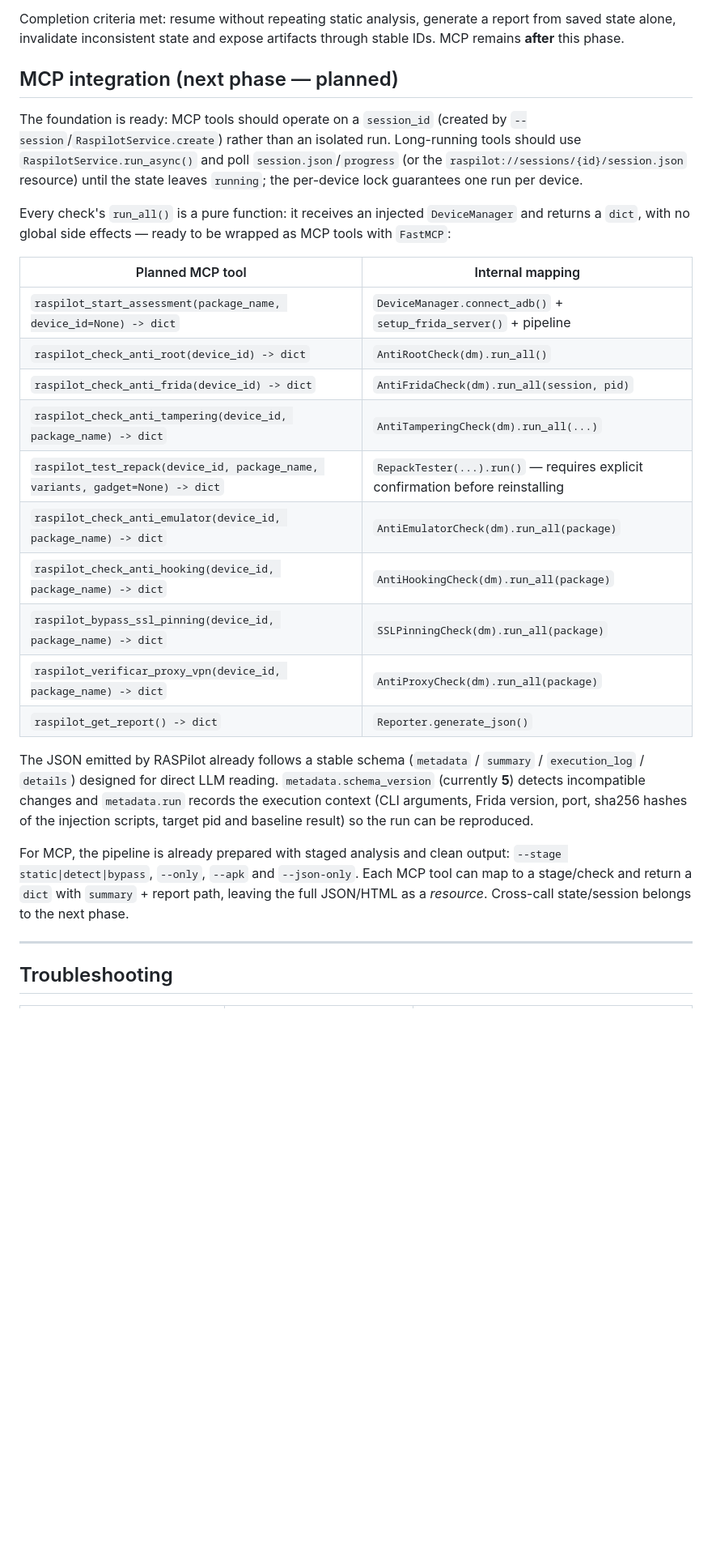
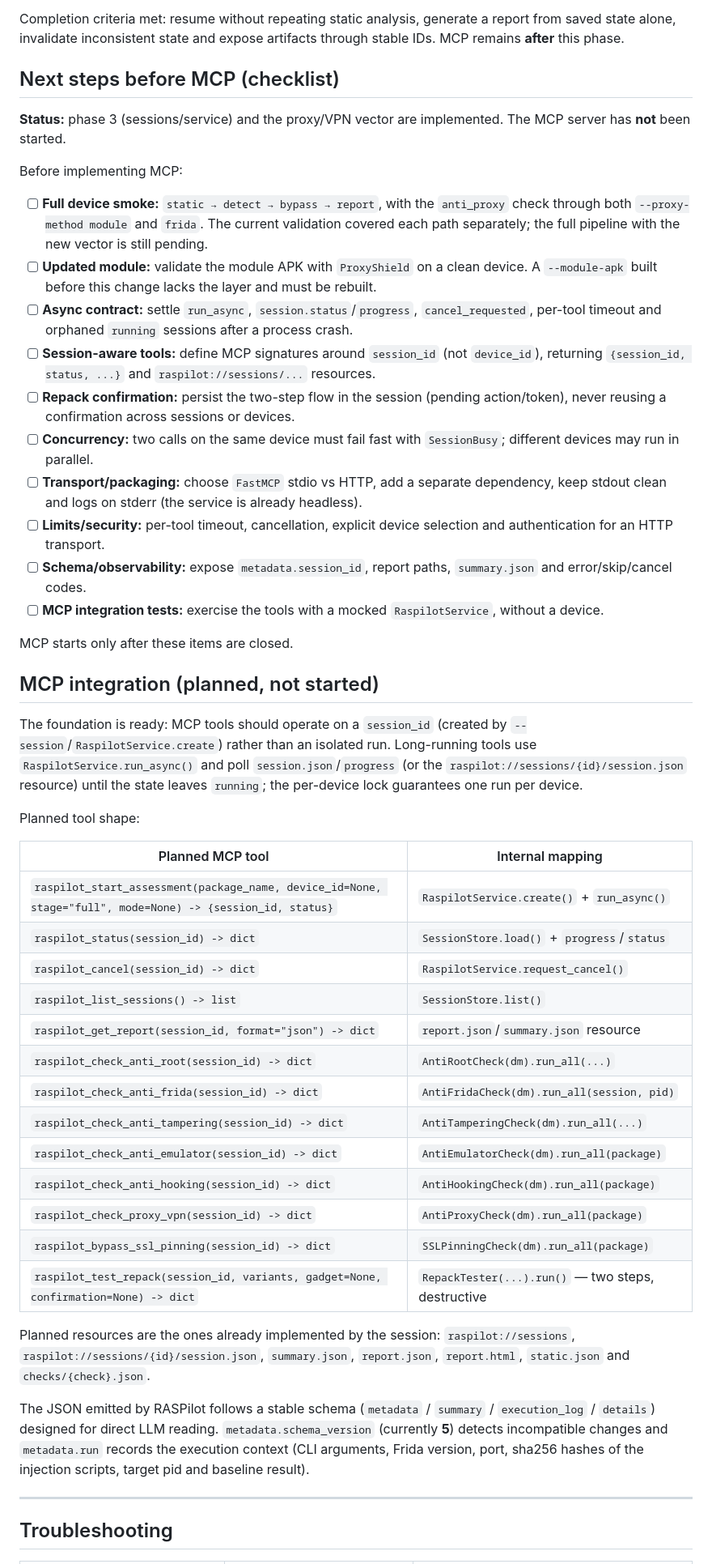
Before and after one commit to dedek0/raspilot, a Markdown page: README.en.md, the part around the change. Shown at 81% size. GitHub-like rendering; blank space fills up the shorter version.

```diff
--- a/README.en.md
+++ b/README.en.md
@@ -1117,45 +1117,81 @@ generate a report from saved state alone, invalidate inconsistent state
 and expose artifacts through stable IDs. MCP remains **after** this
 phase.
 
-## MCP integration (next phase — planned)
+## Next steps before MCP (checklist)
+
+**Status:** phase 3 (sessions/service) and the proxy/VPN vector are
+implemented. The MCP server has **not** been started.
+
+Before implementing MCP:
+
+- [ ] **Full device smoke:** `static → detect → bypass → report`, with
+  the `anti_proxy` check through both `--proxy-method module` and
+  `frida`. The current validation covered each path separately; the full
+  pipeline with the new vector is still pending.
+- [ ] **Updated module:** validate the module APK with `ProxyShield` on
+  a clean device. A `--module-apk` built before this change lacks the
+  layer and must be rebuilt.
+- [ ] **Async contract:** settle `run_async`, `session.status`/`progress`,
+  `cancel_requested`, per-tool timeout and orphaned `running` sessions
+  after a process crash.
+- [ ] **Session-aware tools:** define MCP signatures around `session_id`
+  (not `device_id`), returning `{session_id, status, ...}` and
+  `raspilot://sessions/...` resources.
+- [ ] **Repack confirmation:** persist the two-step flow in the session
+  (pending action/token), never reusing a confirmation across sessions
+  or devices.
+- [ ] **Concurrency:** two calls on the same device must fail fast with
+  `SessionBusy`; different devices may run in parallel.
+- [ ] **Transport/packaging:** choose `FastMCP` stdio vs HTTP, add a
+  separate dependency, keep stdout clean and logs on stderr (the service
+  is already headless).
+- [ ] **Limits/security:** per-tool timeout, cancellation, explicit
+  device selection and authentication for an HTTP transport.
+- [ ] **Schema/observability:** expose `metadata.session_id`, report
+  paths, `summary.json` and error/skip/cancel codes.
+- [ ] **MCP integration tests:** exercise the tools with a mocked
+  `RaspilotService`, without a device.
+
+MCP starts only after these items are closed.
+
+## MCP integration (planned, not started)
 
 The foundation is ready: MCP tools should operate on a `session_id`
 (created by `--session`/`RaspilotService.create`) rather than an isolated
-run. Long-running tools should use `RaspilotService.run_async()` and poll
+run. Long-running tools use `RaspilotService.run_async()` and poll
 `session.json`/`progress` (or the
 `raspilot://sessions/{id}/session.json` resource) until the state leaves
 `running`; the per-device lock guarantees one run per device.
 
-Every check's `run_all()` is a pure function: it receives an injected
-`DeviceManager` and returns a `dict`, with no global side effects — ready to
-be wrapped as MCP tools with `FastMCP`:
+Planned tool shape:
 
 | Planned MCP tool | Internal mapping |
 |---|---|
-| `raspilot_start_assessment(package_name, device_id=None) -> dict` | `DeviceManager.connect_adb()` + `setup_frida_server()` + pipeline |
-| `raspilot_check_anti_root(device_id) -> dict` | `AntiRootCheck(dm).run_all()` |
-| `raspilot_check_anti_frida(device_id) -> dict` | `AntiFridaCheck(dm).run_all(session, pid)` |
-| `raspilot_check_anti_tampering(device_id, package_name) -> dict` | `AntiTamperingCheck(dm).run_all(...)` |
-| `raspilot_test_repack(device_id, package_name, variants, gadget=None) -> dict` | `RepackTester(...).run()` — requires explicit confirmation before reinstalling |
-| `raspilot_check_anti_emulator(device_id, package_name) -> dict` | `AntiEmulatorCheck(dm).run_all(package)` |
-| `raspilot_check_anti_hooking(device_id, package_name) -> dict` | `AntiHookingCheck(dm).run_all(package)` |
-| `raspilot_bypass_ssl_pinning(device_id, package_name) -> dict` | `SSLPinningCheck(dm).run_all(package)` |
-| `raspilot_verificar_proxy_vpn(device_id, package_name) -> dict` | `AntiProxyCheck(dm).run_all(package)` |
-| `raspilot_get_report() -> dict` | `Reporter.generate_json()` |
+| `raspilot_start_assessment(package_name, device_id=None, stage="full", mode=None) -> {session_id, status}` | `RaspilotService.create()` + `run_async()` |
+| `raspilot_status(session_id) -> dict` | `SessionStore.load()` + `progress`/`status` |
+| `raspilot_cancel(session_id) -> dict` | `RaspilotService.request_cancel()` |
+| `raspilot_list_sessions() -> list` | `SessionStore.list()` |
+| `raspilot_get_report(session_id, format="json") -> dict` | `report.json`/`summary.json` resource |
+| `raspilot_check_anti_root(session_id) -> dict` | `AntiRootCheck(dm).run_all(...)` |
+| `raspilot_check_anti_frida(session_id) -> dict` | `AntiFridaCheck(dm).run_all(session, pid)` |
+| `raspilot_check_anti_tampering(session_id) -> dict` | `AntiTamperingCheck(dm).run_all(...)` |
+| `raspilot_check_anti_emulator(session_id) -> dict` | `AntiEmulatorCheck(dm).run_all(package)` |
+| `raspilot_check_anti_hooking(session_id) -> dict` | `AntiHookingCheck(dm).run_all(package)` |
+| `raspilot_check_proxy_vpn(session_id) -> dict` | `AntiProxyCheck(dm).run_all(package)` |
+| `raspilot_bypass_ssl_pinning(session_id) -> dict` | `SSLPinningCheck(dm).run_all(package)` |
+| `raspilot_test_repack(session_id, variants, gadget=None, confirmation=None) -> dict` | `RepackTester(...).run()` — two steps, destructive |
 
-The JSON emitted by RASPilot already follows a stable schema
+Planned resources are the ones already implemented by the session:
+`raspilot://sessions`, `raspilot://sessions/{id}/session.json`,
+`summary.json`, `report.json`, `report.html`, `static.json` and
+`checks/{check}.json`.
+
+The JSON emitted by RASPilot follows a stable schema
 (`metadata` / `summary` / `execution_log` / `details`) designed for direct
 LLM reading. `metadata.schema_version` (currently **5**) detects
 incompatible changes and `metadata.run` records the execution context
 (CLI arguments, Frida version, port, sha256 hashes of the injection
-scripts, target pid and
-baseline result) so the run can be reproduced.
-
-For MCP, the pipeline is already prepared with staged analysis and clean
-output: `--stage static|detect|bypass`, `--only`, `--apk` and
-`--json-only`. Each MCP tool can map to a stage/check and return a
-`dict` with `summary` + report path, leaving the full JSON/HTML as a
-*resource*. Cross-call state/session belongs to the next phase.
+scripts, target pid and baseline result).
 
 ---
 
```
Also changed, not shown: README.md (+65 -32 lines).
